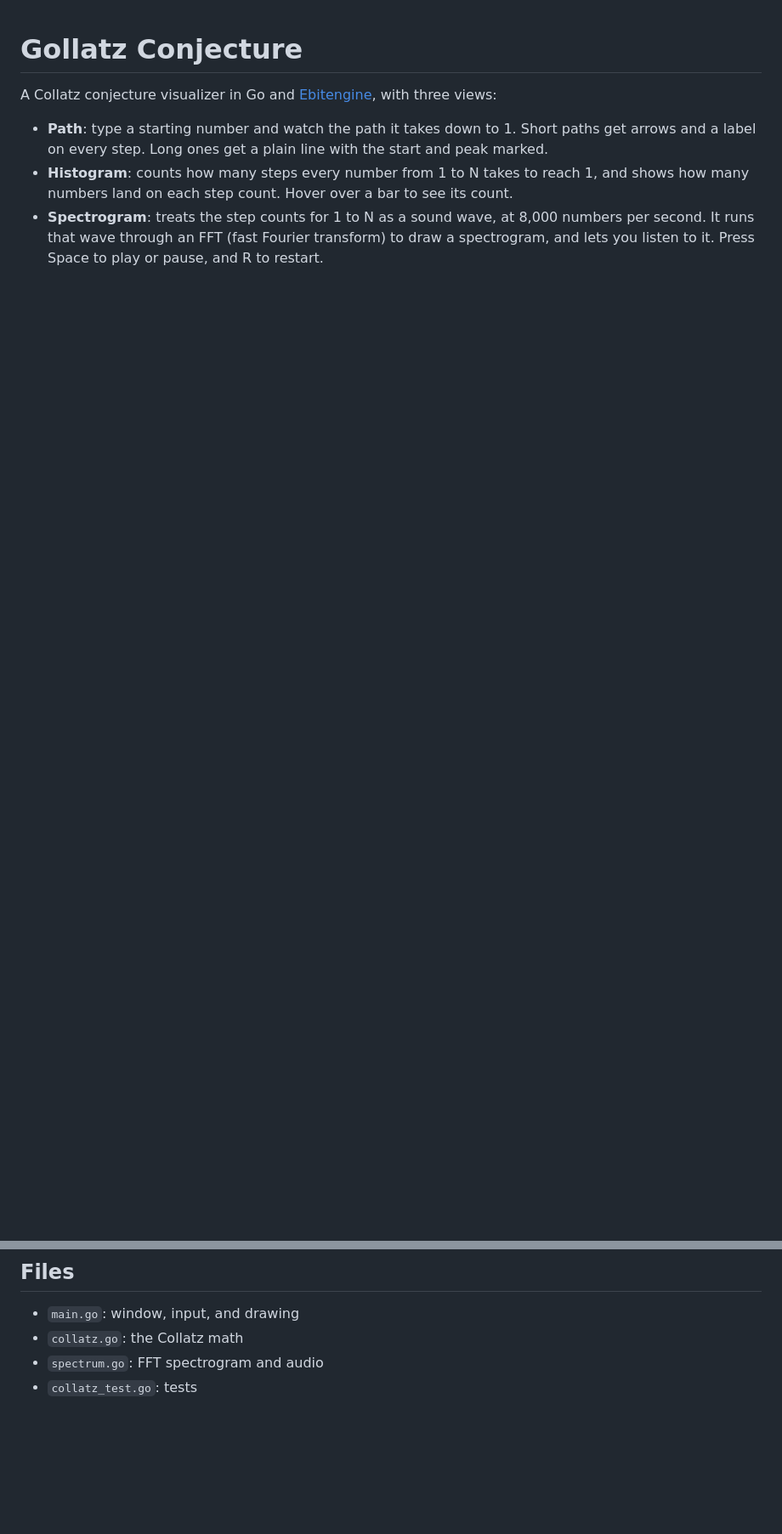
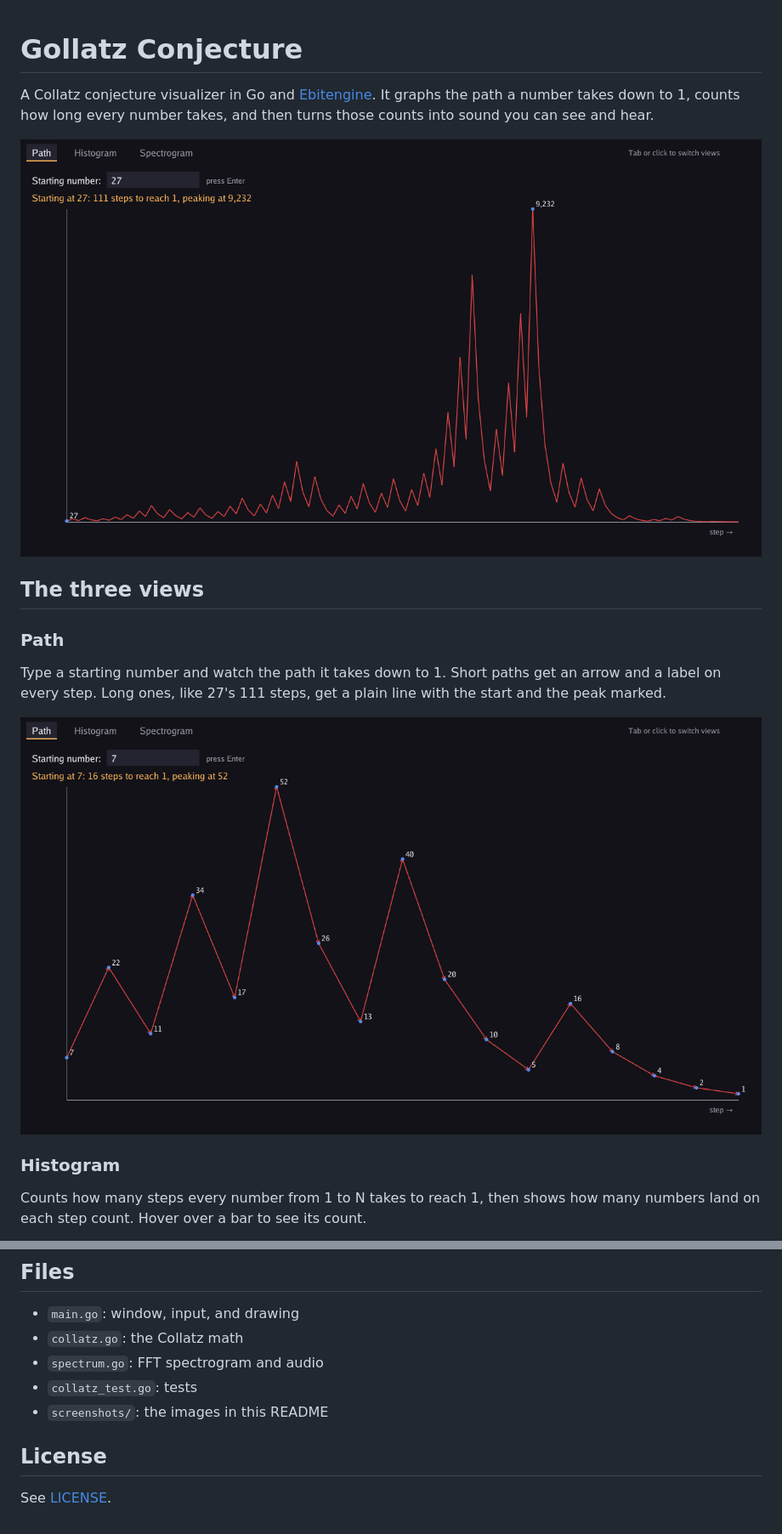
Before and after one commit to saedarm/GollatzConjecture, a Markdown page: README.md, 2 parts joined by grey strips. Shown at 85% size. Rendered like a GitHub page; pictures changed too: screenshots/path-27.png (added), screenshots/path-7.png (added); blank space fills up the shorter version.

Commit message:
Add screenshots to README
Co-Authored-By: Claude Opus 5.5 <noreply@anthropic.com>
Claude-Session: https://claude.ai/code/session_01BdwCrBfuekrNzXwkUezUNb

```diff
--- a/README.md
+++ b/README.md
@@ -1,7 +1,18 @@
 # Gollatz Conjecture
 
-A Collatz conjecture visualizer in Go and [Ebitengine](https://ebitengine.org/), with three views:
+A Collatz conjecture visualizer in Go and [Ebitengine](https://ebitengine.org/). It graphs the path a number takes down to 1, counts how long every number takes, and then turns those counts into sound you can see and hear.
 
-- **Path**: type a starting number and watch the path it takes down to 1. Short paths get arrows and a label on every step. Long ones get a plain line with the start and peak marked.
-- **Histogram**: counts how many steps every number from 1 to N takes to reach 1, and shows how many numbers land on each step count. Hover over a bar to see its count.
-- **Spectrogram**: treats the step counts for 1 to N as a sound wave, at 8,000 numbers per second. It runs that wave through an FFT (fast Fourier transform) to draw a spectrogram, and lets you listen to it. Press Space to play or pause, and R to restart.
+![The path 27 takes to reach 1](screenshots/path-27.png)
+
+## The three views
+
+### Path
+
+Type a starting number and watch the path it takes down to 1. Short paths get an arrow and a label on every step. Long ones, like 27's 111 steps, get a plain line with the start and the peak marked.
+
+![The path 7 takes to reach 1, with every step labeled](screenshots/path-7.png)
+
+### Histogram
+
+Counts how many steps every number from 1 to N takes to reach 1, then shows how many numbers land on each step count. Hover over a bar to see its count.
+
@@ -59,3 +77,8 @@ go test ./...
 - `collatz.go`: the Collatz math
 - `spectrum.go`: FFT spectrogram and audio
 - `collatz_test.go`: tests
+- `screenshots/`: the images in this README
+
+## License
+
+See [LICENSE](LICENSE).
```
Also changed, not shown: other parts of README.md (+7 -0 lines), screenshots/histogram.png (added), 1 other file.
